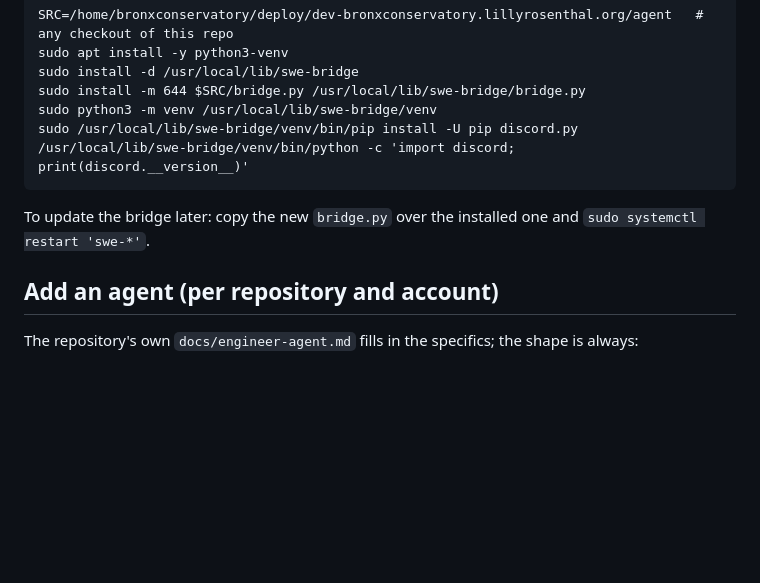
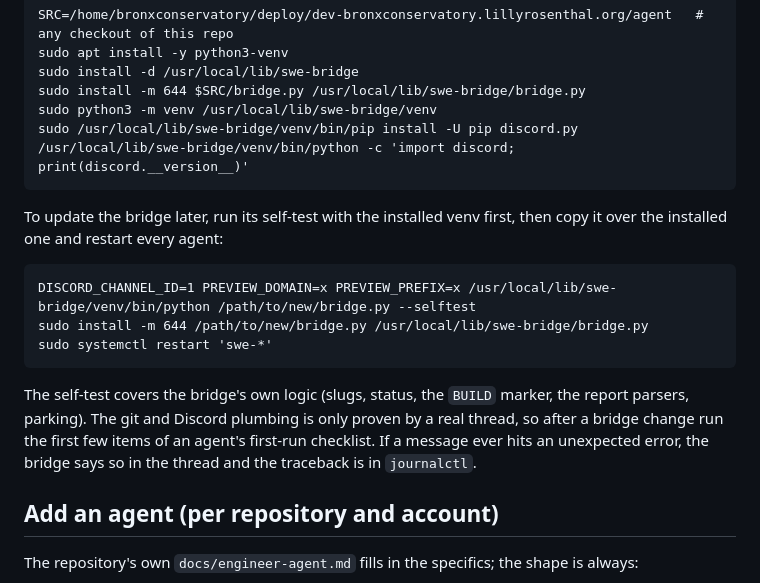
Before and after one commit to FriendlyNeighborhoodHacker/portal.bronxconservatory.org, a Markdown page: docs/swe-bridge.md, the part around the change. GitHub-like rendering; blank space fills up the shorter version.

Commit message:
documentation for bridge

````diff
--- a/docs/swe-bridge.md
+++ b/docs/swe-bridge.md
@@ -144,8 +144,20 @@ sudo /usr/local/lib/swe-bridge/venv/bin/pip install -U pip discord.py
 /usr/local/lib/swe-bridge/venv/bin/python -c 'import discord; print(discord.__version__)'
 ```
 
-To update the bridge later: copy the new `bridge.py` over the installed one
-and `sudo systemctl restart 'swe-*'`.
+To update the bridge later, run its self-test with the installed venv first,
+then copy it over the installed one and restart every agent:
+
+```
+DISCORD_CHANNEL_ID=1 PREVIEW_DOMAIN=x PREVIEW_PREFIX=x /usr/local/lib/swe-bridge/venv/bin/python /path/to/new/bridge.py --selftest
+sudo install -m 644 /path/to/new/bridge.py /usr/local/lib/swe-bridge/bridge.py
+sudo systemctl restart 'swe-*'
+```
+
+The self-test covers the bridge's own logic (slugs, status, the `BUILD`
+marker, the report parsers, parking). The git and Discord plumbing is only
+proven by a real thread, so after a bridge change run the first few items of
+an agent's first-run checklist. If a message ever hits an unexpected error,
+the bridge says so in the thread and the traceback is in `journalctl`.
 
 ## Add an agent (per repository and account)
 
````
